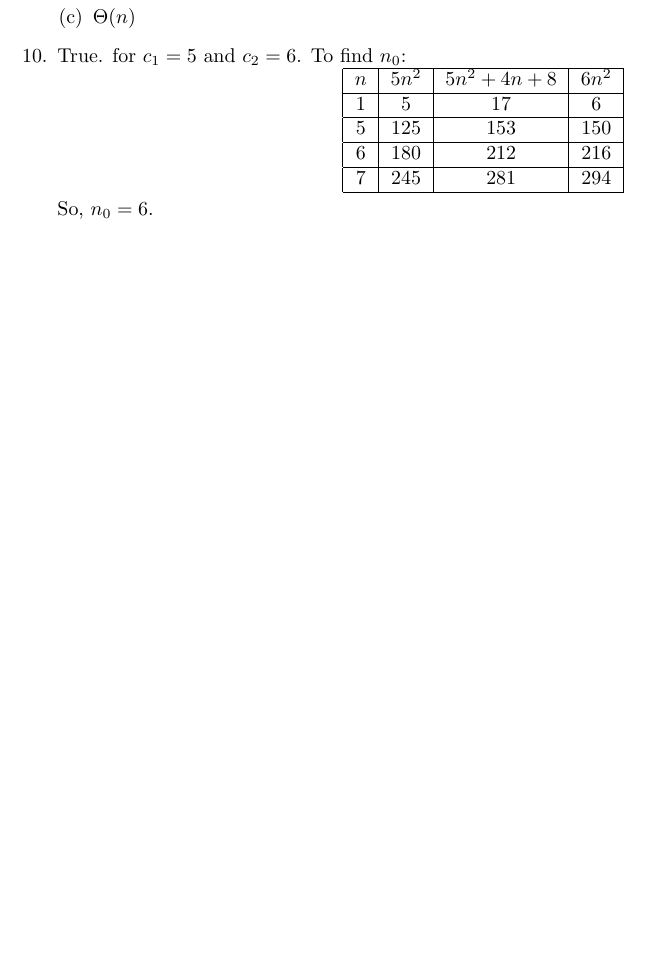
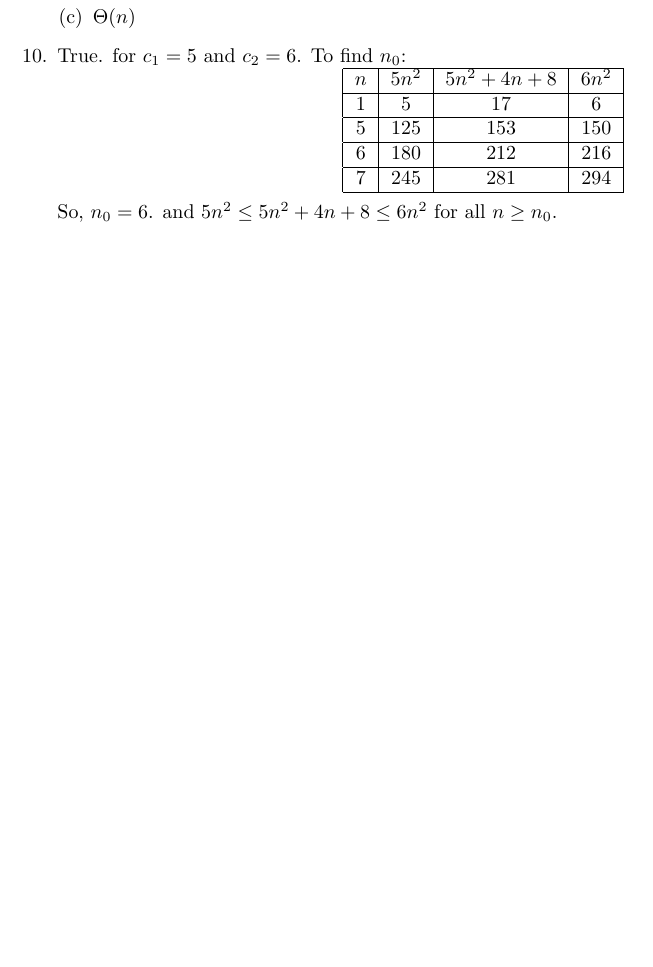
Before and after one commit to JasonQiu21/cs385, a LaTeX document (lab3/lab3.tex): part of the page, cut so that both start at the same text, the shorter picture padded with empty space. Compiled offline with pdfLaTeX.

```diff
--- a/lab3/lab3.tex
+++ b/lab3/lab3.tex
@@ -49,7 +49,7 @@
 	\end{tabular}
 }
 
-So, $n_0 = 6$.
+So, $n_0 = 6$. and $5n^2 \leq 5n^2+4n+8 \leq 6n^2$ for all $n \geq n_0$.
 \end{enumerate}
 
 \end{document}
```
